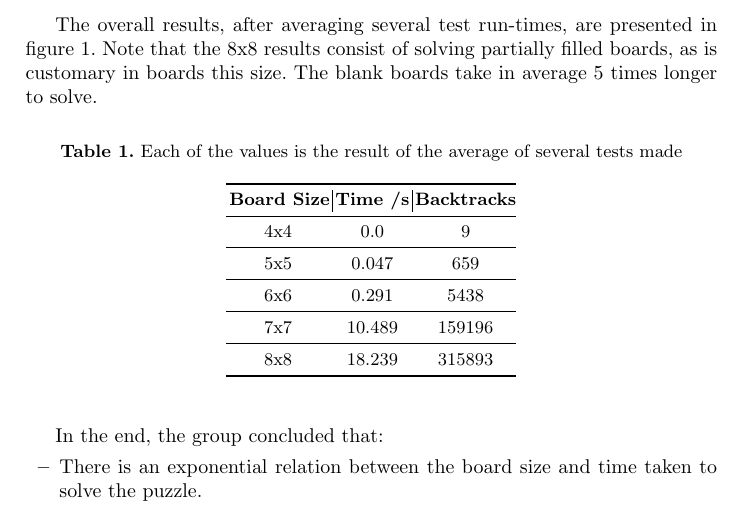
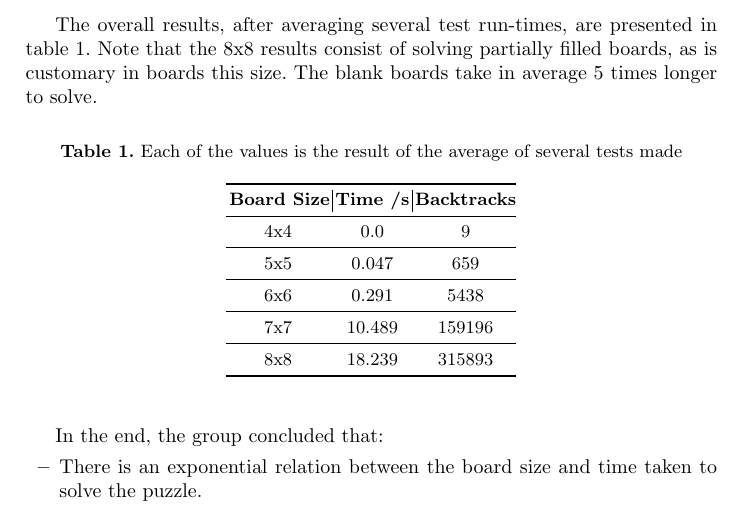
Before and after one commit to EdgarACarneiro/feup-plog, a LaTeX paper (Proj2/Report/PLOG_TP2_Skyscraper_5.tex): part of page 7 of 20, cut so that both start at the same text. Compiled offline with pdfLaTeX.

Commit message:
god damn it finito v3

```diff
--- a/Proj2/Report/PLOG_TP2_Skyscraper_5.tex
+++ b/Proj2/Report/PLOG_TP2_Skyscraper_5.tex
@@ -255,7 +255,7 @@ For the solution presentation in text mode the predicate \textit{printBoard} is
 
 The group led extensive and exhaustive tests to be able to extract comprehensive conclusions regarding the obtained results.
 
-The overall results, after averaging several test run-times, are presented in figure 1.
+The overall results, after averaging several test run-times, are presented in table 1.
 Note that the 8x8 results consist of solving partially filled boards, as is customary in boards this size. The blank boards take in average 5 times longer to solve.
 
 \begin{table}[h]
```
Also changed, not shown: Proj2/Report/PLOG_TP2_Skyscraper_5.pdf, 1 other file.
